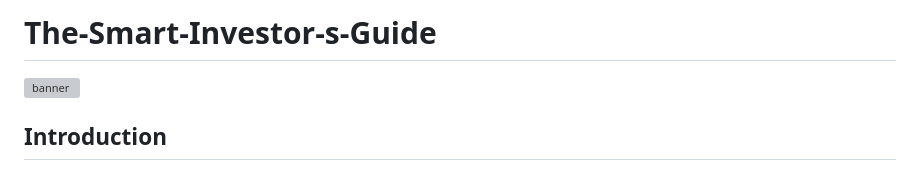
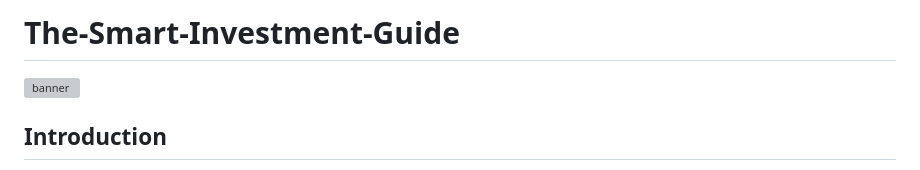
Before and after one commit to Sohamp2606/Invest-Pro, a Markdown page: README.md, the part around the change. Rendered like a GitHub page; grey boxes are pictures that could not be loaded.

```diff
--- a/README.md
+++ b/README.md
@@ -1,4 +1,4 @@
-# The-Smart-Investor-s-Guide
+# The-Smart-Investment-Guide
 
 ![banner](https://github.com/Sohamp2606/The-Smart-Investor-s-Guide/assets/106002920/f4a71c17-7805-418b-b0bb-7463922a20f0)
 
```
